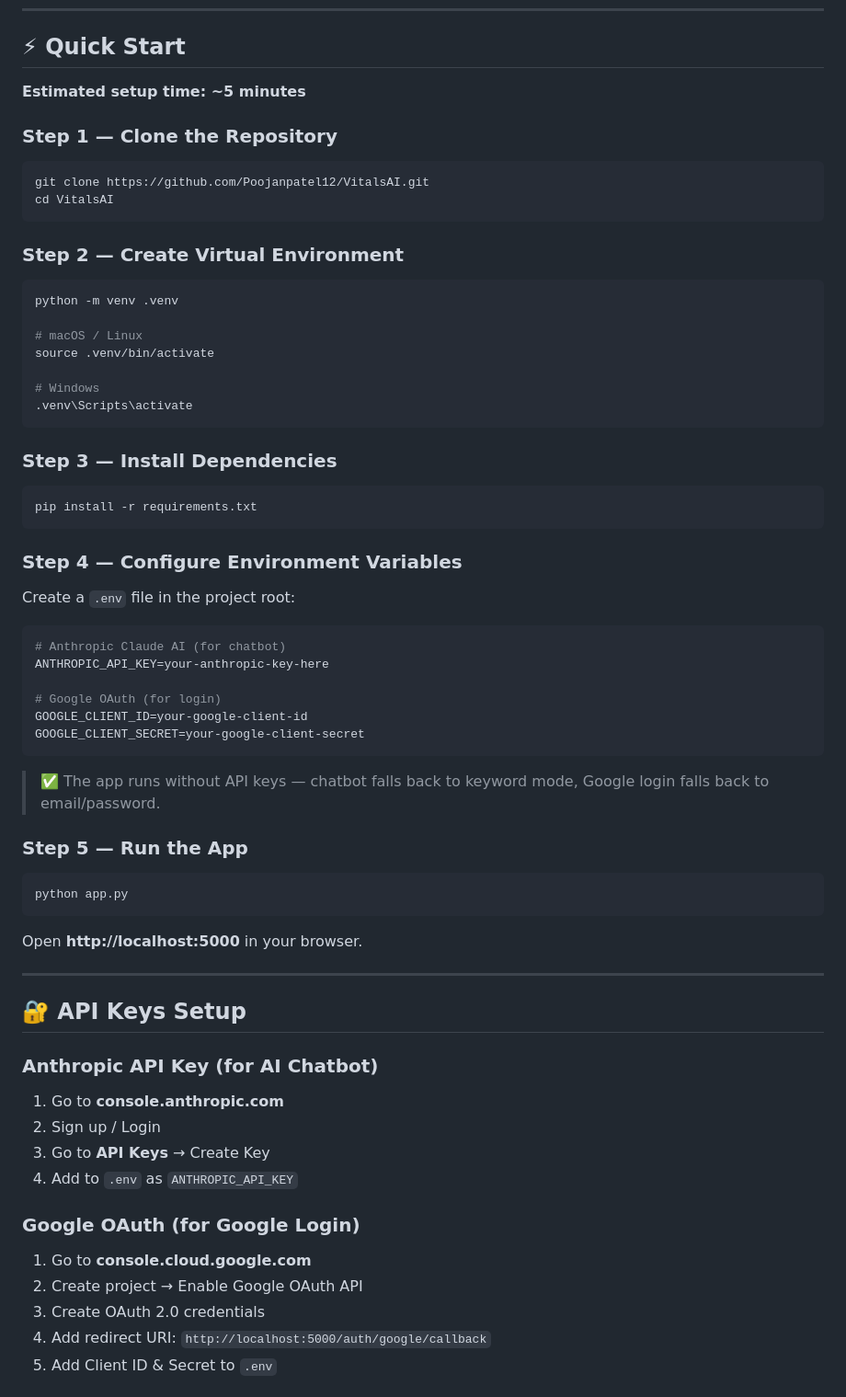
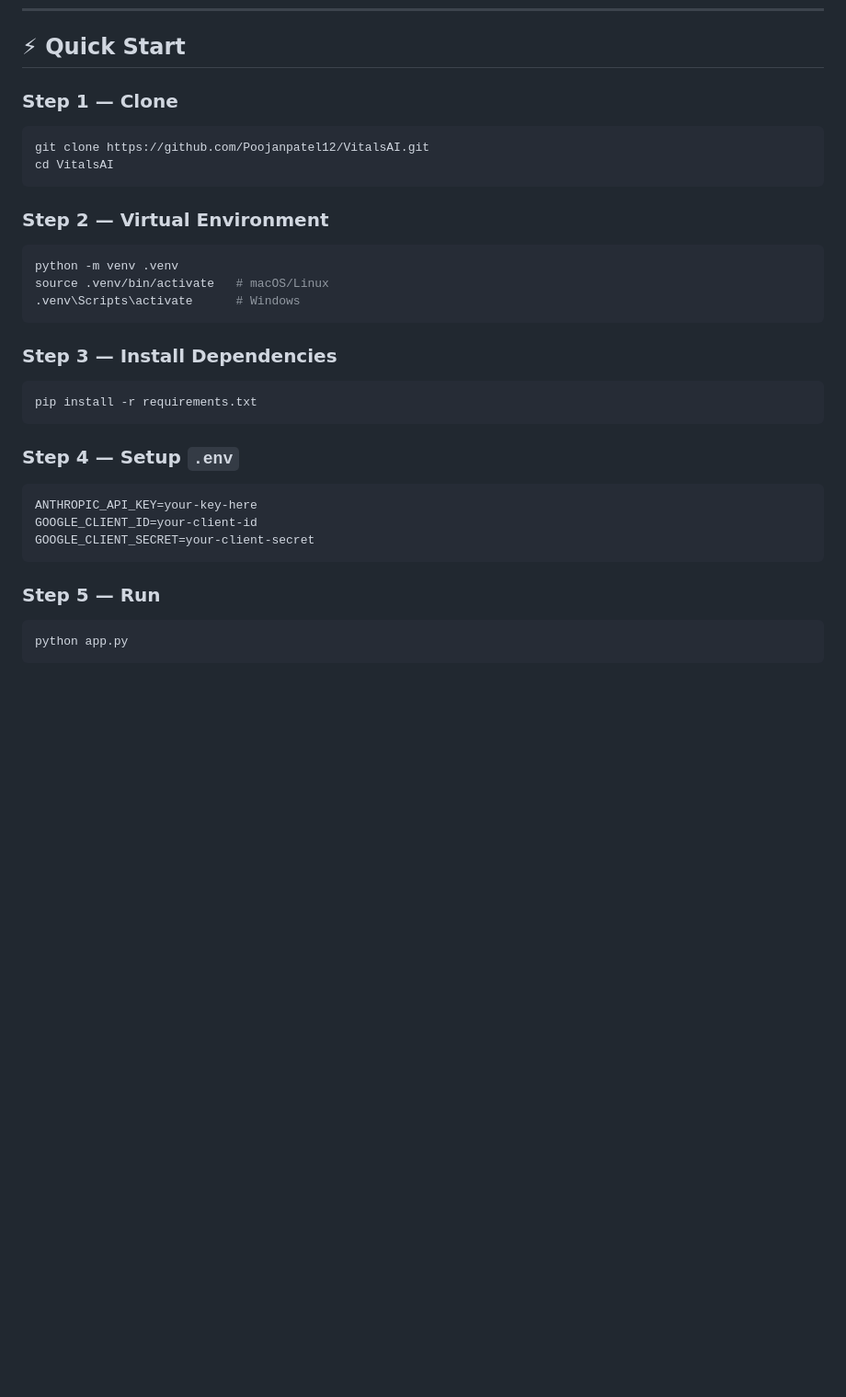
Before and after one commit to Poojanpatel12/VitalsAI, a Markdown page: README.md, the part around one of its changes. Shown at 92% size. Rendered like a GitHub page; blank space fills up the shorter version.

````diff
--- a/README.md
+++ b/README.md
@@ -156,70 +248,32 @@ VitalsAI/
 
 ## ⚡ Quick Start
 
-**Estimated setup time: ~5 minutes**
-
-### Step 1 — Clone the Repository
-
+### Step 1 — Clone
 ```bash
 git clone https://github.com/Poojanpatel12/VitalsAI.git
 cd VitalsAI
 ```
 
-### Step 2 — Create Virtual Environment
-
+### Step 2 — Virtual Environment
 ```bash
 python -m venv .venv
-
-# macOS / Linux
-source .venv/bin/activate
-
-# Windows
-.venv\Scripts\activate
+source .venv/bin/activate   # macOS/Linux
+.venv\Scripts\activate      # Windows
 ```
 
 ### Step 3 — Install Dependencies
-
 ```bash
 pip install -r requirements.txt
 ```
 
-### Step 4 — Configure Environment Variables
-
-Create a `.env` file in the project root:
-
+### Step 4 — Setup `.env`
 ```env
-# Anthropic Claude AI (for chatbot)
-ANTHROPIC_API_KEY=your-anthropic-key-here
-
-# Google OAuth (for login)
-GOOGLE_CLIENT_ID=your-google-client-id
-GOOGLE_CLIENT_SECRET=your-google-client-secret
+ANTHROPIC_API_KEY=your-key-here
+GOOGLE_CLIENT_ID=your-client-id
+GOOGLE_CLIENT_SECRET=your-client-secret
 ```
 
-> ✅ The app runs without API keys — chatbot falls back to keyword mode, Google login falls back to email/password.
-
-### Step 5 — Run the App
-
+### Step 5 — Run
 ```bash
 python app.py
 ```
-
-Open **http://localhost:5000** in your browser.
-
----
-
-## 🔐 API Keys Setup
-
-### Anthropic API Key (for AI Chatbot)
-1. Go to **console.anthropic.com**
-2. Sign up / Login
-3. Go to **API Keys** → Create Key
-4. Add to `.env` as `ANTHROPIC_API_KEY`
-
-### Google OAuth (for Google Login)
-1. Go to **console.cloud.google.com**
-2. Create project → Enable Google OAuth API
-3. Create OAuth 2.0 credentials
-4. Add redirect URI: `http://localhost:5000/auth/google/callback`
-5. Add Client ID & Secret to `.env`
-
````
Also changed, not shown: other parts of README.md (+174 -160 lines).
